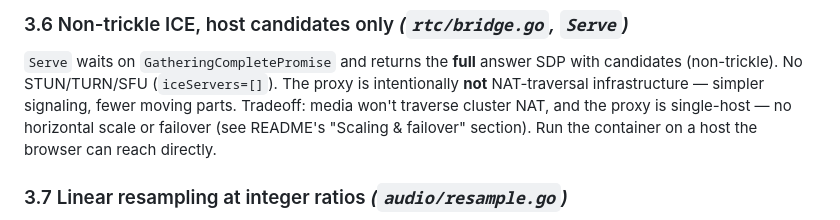
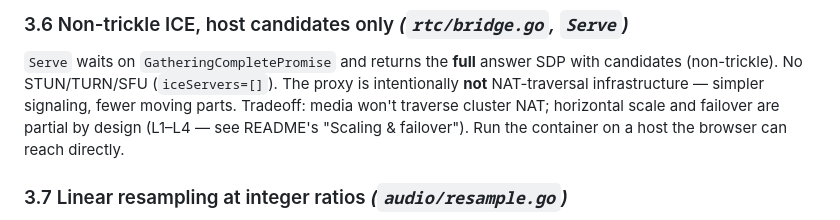
Before and after one commit to thinkinbig/rt_llm_proxy, a Markdown page: docs/ARCHITECTURE.md, the part around the change. Drawn GitHub-style.

Commit message:
patch docs

```diff
--- a/docs/ARCHITECTURE.md
+++ b/docs/ARCHITECTURE.md
@@ -122,9 +122,9 @@ Frames are 20ms / 960 samples @ 48kHz, paced by the §3.1 Ticker.
 `Serve` waits on `GatheringCompletePromise` and returns the **full** answer SDP
 with candidates (non-trickle). No STUN/TURN/SFU (`iceServers=[]`). The proxy is
 intentionally **not** NAT-traversal infrastructure — simpler signaling, fewer
-moving parts. Tradeoff: media won't traverse cluster NAT, and the proxy is
-single-host — no horizontal scale or failover (see README's "Scaling & failover"
-section). Run the container on a host the browser can reach directly.
+moving parts. Tradeoff: media won't traverse cluster NAT; horizontal scale and
+failover are partial by design (L1–L4 — see README's "Scaling & failover").
+Run the container on a host the browser can reach directly.
 
 ### 3.7 Linear resampling at integer ratios  *(`audio/resample.go`)*
 
```
